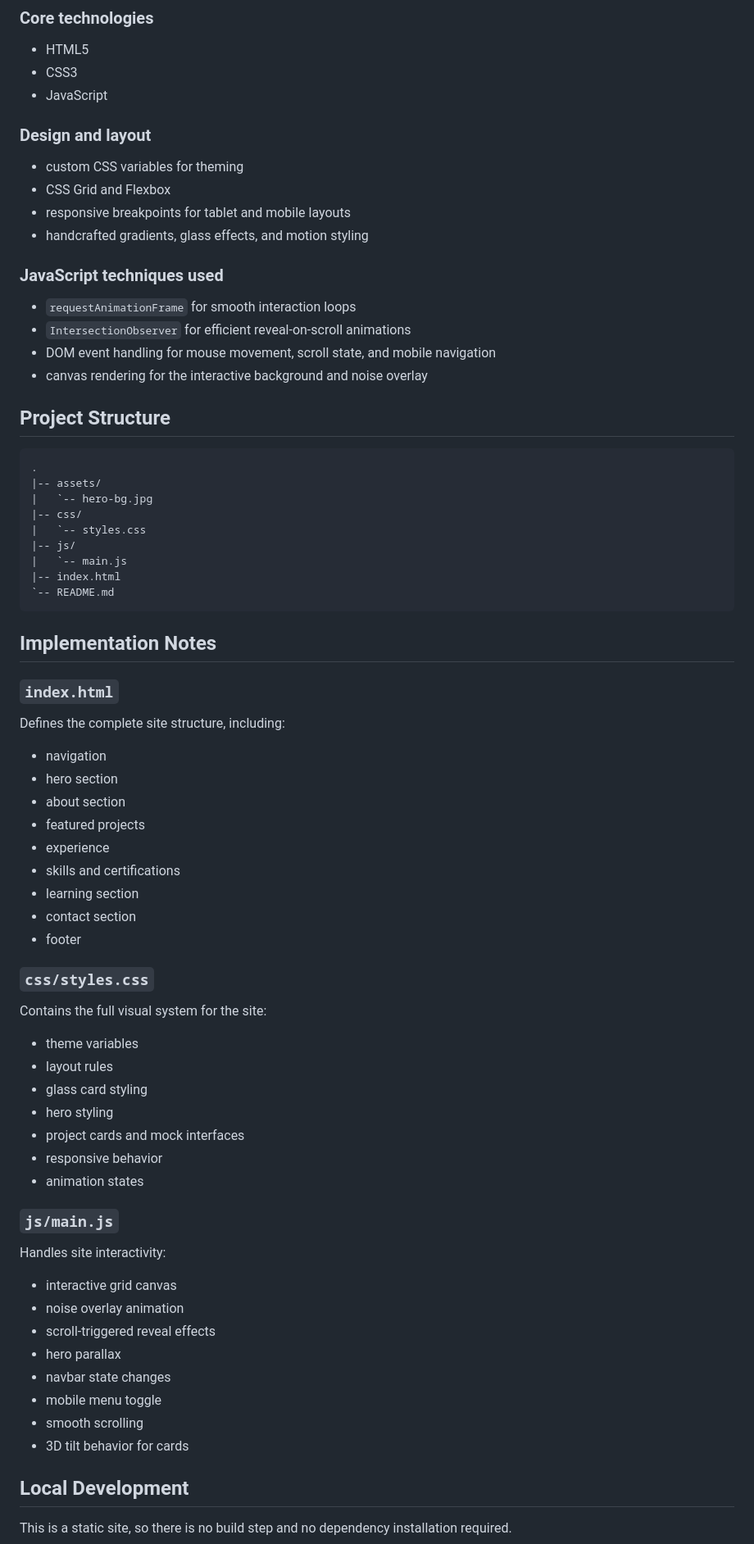
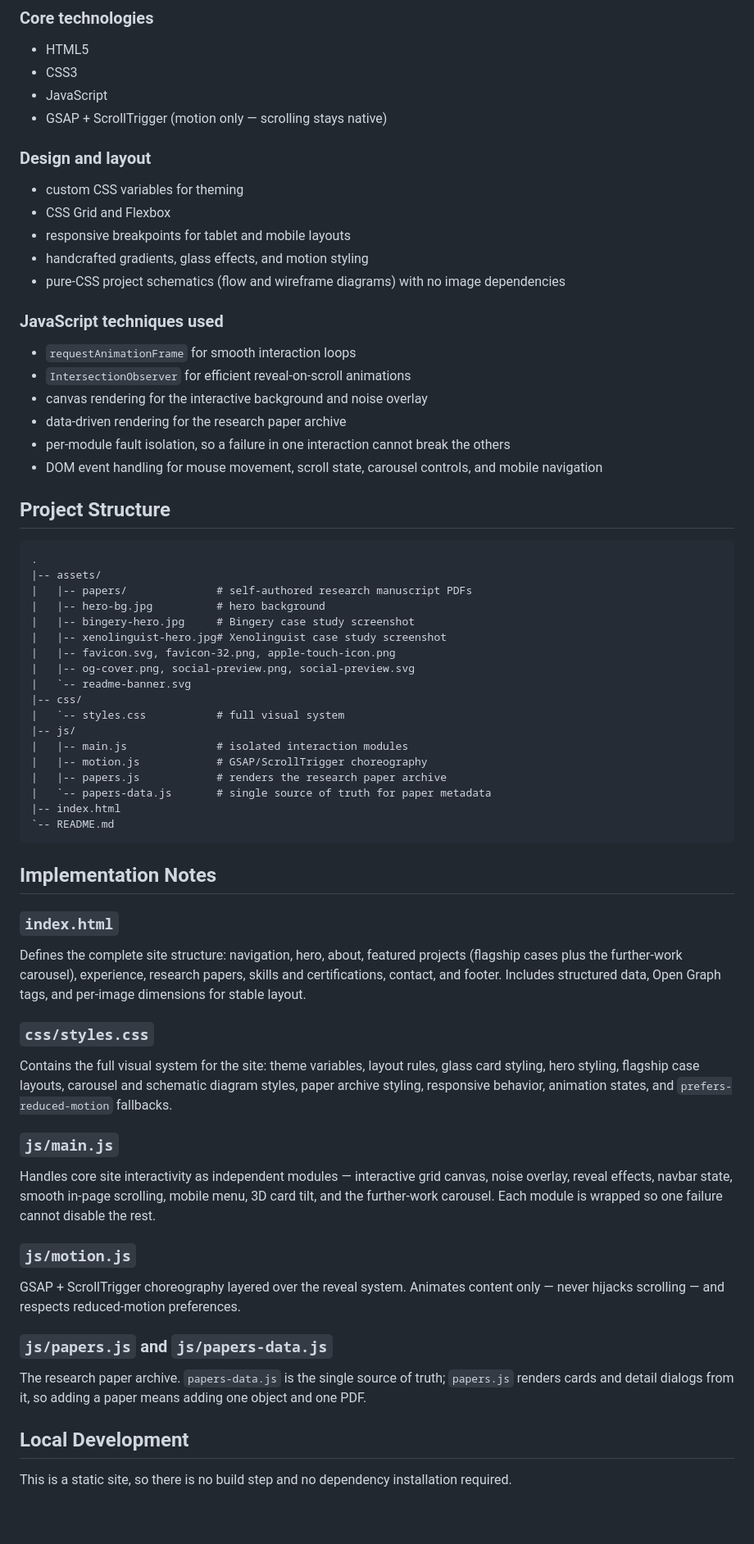
Before and after one commit to Parusann/Parusann.github.io, a Markdown page: README.md, the part around one of its changes. Shown at 82% size. Rendered like a GitHub page; blank space fills up the shorter version.

````diff
--- a/README.md
+++ b/README.md
@@ -231,6 +176,7 @@ The final section makes outreach easy through:
 - HTML5
 - CSS3
 - JavaScript
+- GSAP + ScrollTrigger (motion only — scrolling stays native)
 
 ### Design and layout
 
@@ -238,24 +184,36 @@ The final section makes outreach easy through:
 - CSS Grid and Flexbox
 - responsive breakpoints for tablet and mobile layouts
 - handcrafted gradients, glass effects, and motion styling
+- pure-CSS project schematics (flow and wireframe diagrams) with no image dependencies
 
 ### JavaScript techniques used
 
 - `requestAnimationFrame` for smooth interaction loops
 - `IntersectionObserver` for efficient reveal-on-scroll animations
-- DOM event handling for mouse movement, scroll state, and mobile navigation
 - canvas rendering for the interactive background and noise overlay
+- data-driven rendering for the research paper archive
+- per-module fault isolation, so a failure in one interaction cannot break the others
+- DOM event handling for mouse movement, scroll state, carousel controls, and mobile navigation
 
 ## Project Structure
 
 ```text
 .
 |-- assets/
-|   `-- hero-bg.jpg
+|   |-- papers/              # self-authored research manuscript PDFs
+|   |-- hero-bg.jpg          # hero background
+|   |-- bingery-hero.jpg     # Bingery case study screenshot
+|   |-- xenolinguist-hero.jpg# Xenolinguist case study screenshot
+|   |-- favicon.svg, favicon-32.png, apple-touch-icon.png
+|   |-- og-cover.png, social-preview.png, social-preview.svg
+|   `-- readme-banner.svg
 |-- css/
-|   `-- styles.css
+|   `-- styles.css           # full visual system
 |-- js/
-|   `-- main.js
+|   |-- main.js              # isolated interaction modules
+|   |-- motion.js            # GSAP/ScrollTrigger choreography
+|   |-- papers.js            # renders the research paper archive
+|   `-- papers-data.js       # single source of truth for paper metadata
 |-- index.html
 `-- README.md
 ```
@@ -264,42 +222,23 @@ The final section makes outreach easy through:
 
 ### `index.html`
 
-Defines the complete site structure, including:
-
-- navigation
-- hero section
-- about section
-- featured projects
-- experience
-- skills and certifications
-- learning section
-- contact section
-- footer
+Defines the complete site structure: navigation, hero, about, featured projects (flagship cases plus the further-work carousel), experience, research papers, skills and certifications, contact, and footer. Includes structured data, Open Graph tags, and per-image dimensions for stable layout.
 
 ### `css/styles.css`
 
-Contains the full visual system for the site:
-
-- theme variables
-- layout rules
-- glass card styling
-- hero styling
-- project cards and mock interfaces
-- responsive behavior
-- animation states
+Contains the full visual system for the site: theme variables, layout rules, glass card styling, hero styling, flagship case layouts, carousel and schematic diagram styles, paper archive styling, responsive behavior, animation states, and `prefers-reduced-motion` fallbacks.
 
 ### `js/main.js`
 
-Handles site interactivity:
+Handles core site interactivity as independent modules — interactive grid canvas, noise overlay, reveal effects, navbar state, smooth in-page scrolling, mobile menu, 3D card tilt, and the further-work carousel. Each module is wrapped so one failure cannot disable the rest.
 
-- interactive grid canvas
-- noise overlay animation
-- scroll-triggered reveal effects
-- hero parallax
-- navbar state changes
-- mobile menu toggle
-- smooth scrolling
-- 3D tilt behavior for cards
+### `js/motion.js`
+
+GSAP + ScrollTrigger choreography layered over the reveal system. Animates content only — never hijacks scrolling — and respects reduced-motion preferences.
+
+### `js/papers.js` and `js/papers-data.js`
+
+The research paper archive. `papers-data.js` is the single source of truth; `papers.js` renders cards and detail dialogs from it, so adding a paper means adding one object and one PDF.
 
 ## Local Development
 
````
Also changed, not shown: other parts of README.md (+55 -111 lines).
